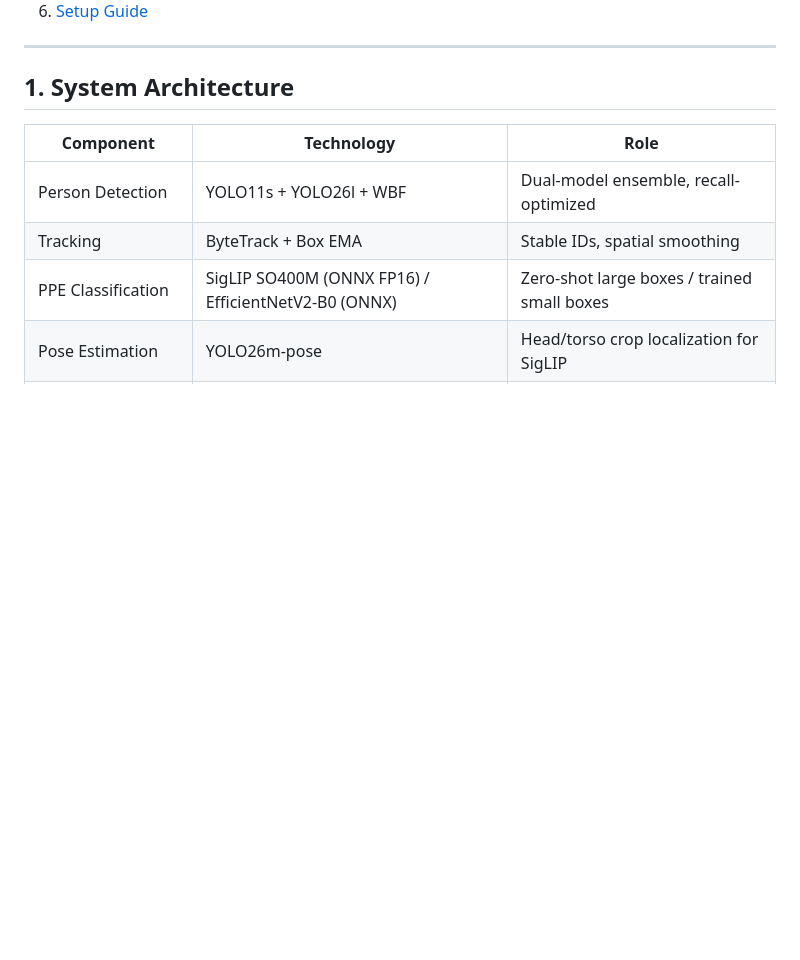
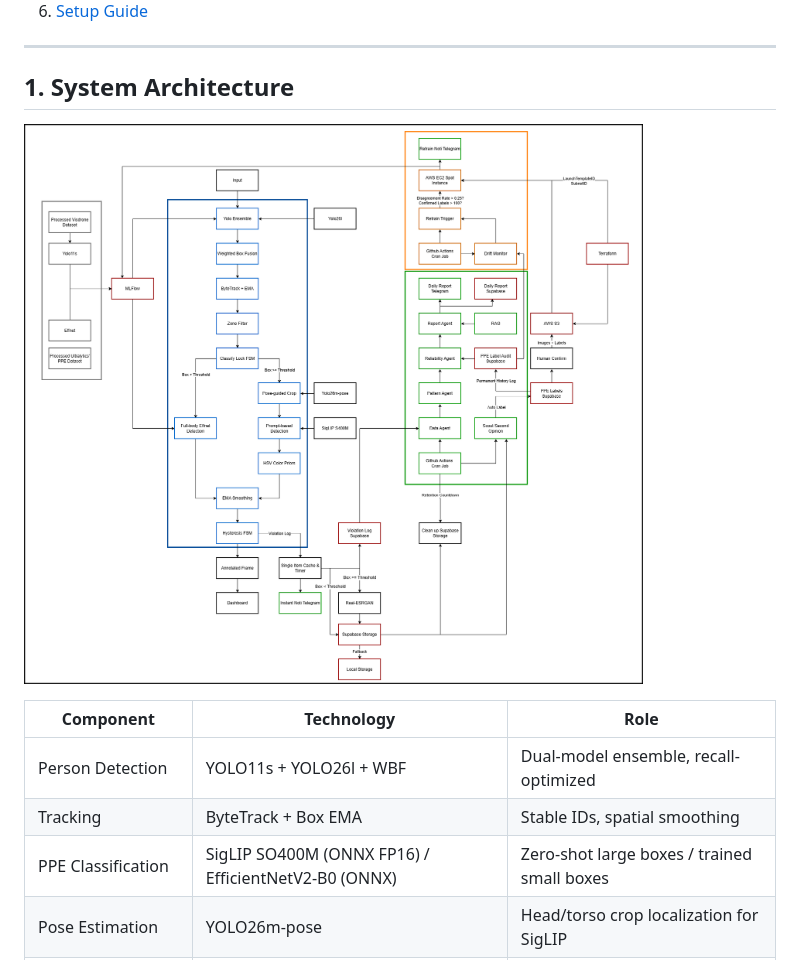
Before and after one commit to nhatminh-115/PPE-Detection, a Markdown page: README.md, the part around the change. Drawn GitHub-style; blank space fills up the shorter version.

Commit message:
Add architecture diagram to README
Added architecture diagram and updated component details.

```diff
--- a/README.md
+++ b/README.md
@@ -25,6 +25,8 @@ Detects PPE violations from live camera streams, sends instant alerts, generates
 ---
 
 ## 1. System Architecture
+
+![PPE Vision Architecture](docs/PPE_Pipeline_5.png)
 
 | Component | Technology | Role |
 |---|---|---|
```
